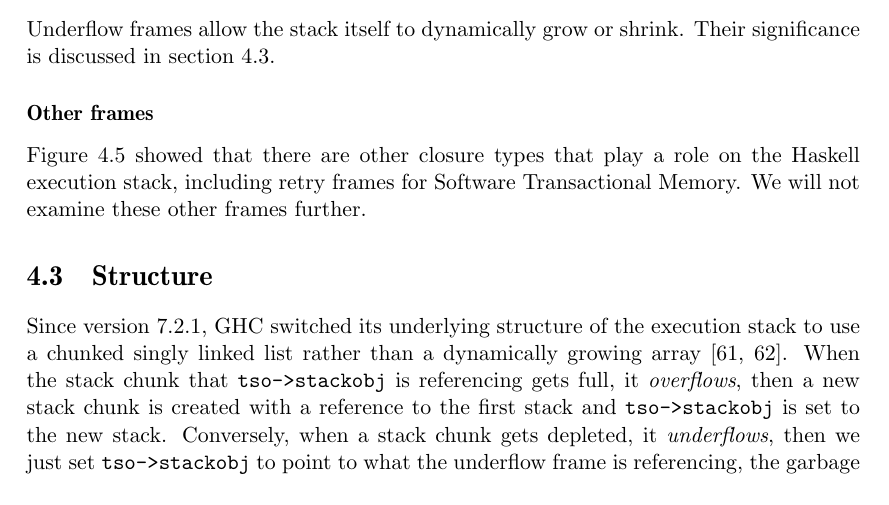
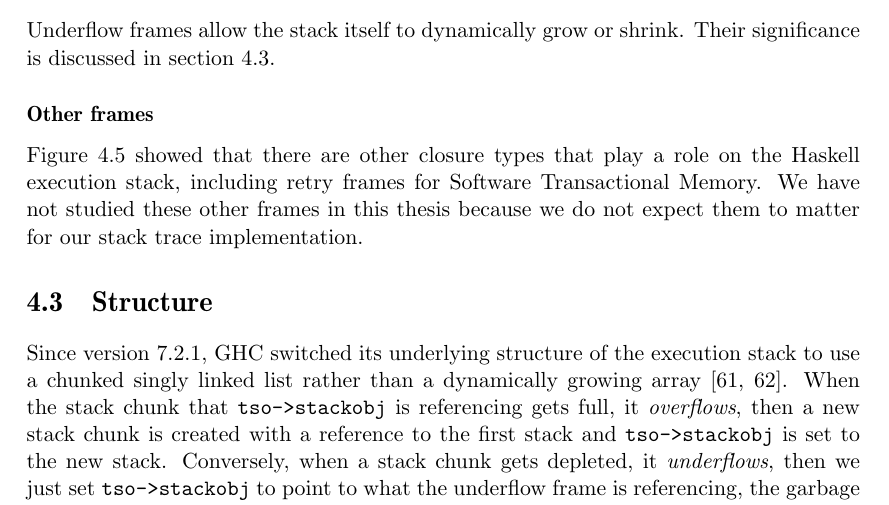
Before and after one commit to Tarrasch/exjobb, a LaTeX thesis (report/main.tex, which reads report/include/execution-stack.tex): part of page 36 of 72, cut so that both start at the same text. Compiled offline with pdfLaTeX.

Commit message:
Say why we don't care about other frames

```diff
--- a/report/include/execution-stack.tex
+++ b/report/include/execution-stack.tex
@@ -324,8 +324,9 @@ shrink. Their significance is discussed in section~\ref{sec:structure_of_stack}.
 
 Figure~\ref{fig:stack_types} showed that there are other closure types
 that play a role on the Haskell execution stack, including retry frames
-for Software Transactional Memory. We will not examine these other
-frames further.
+for Software Transactional Memory. We have not studied these other
+frames in this thesis because we do not expect them to matter for our stack
+trace implementation.
 
 \section{Structure} \label{sec:structure_of_stack}
 
```
